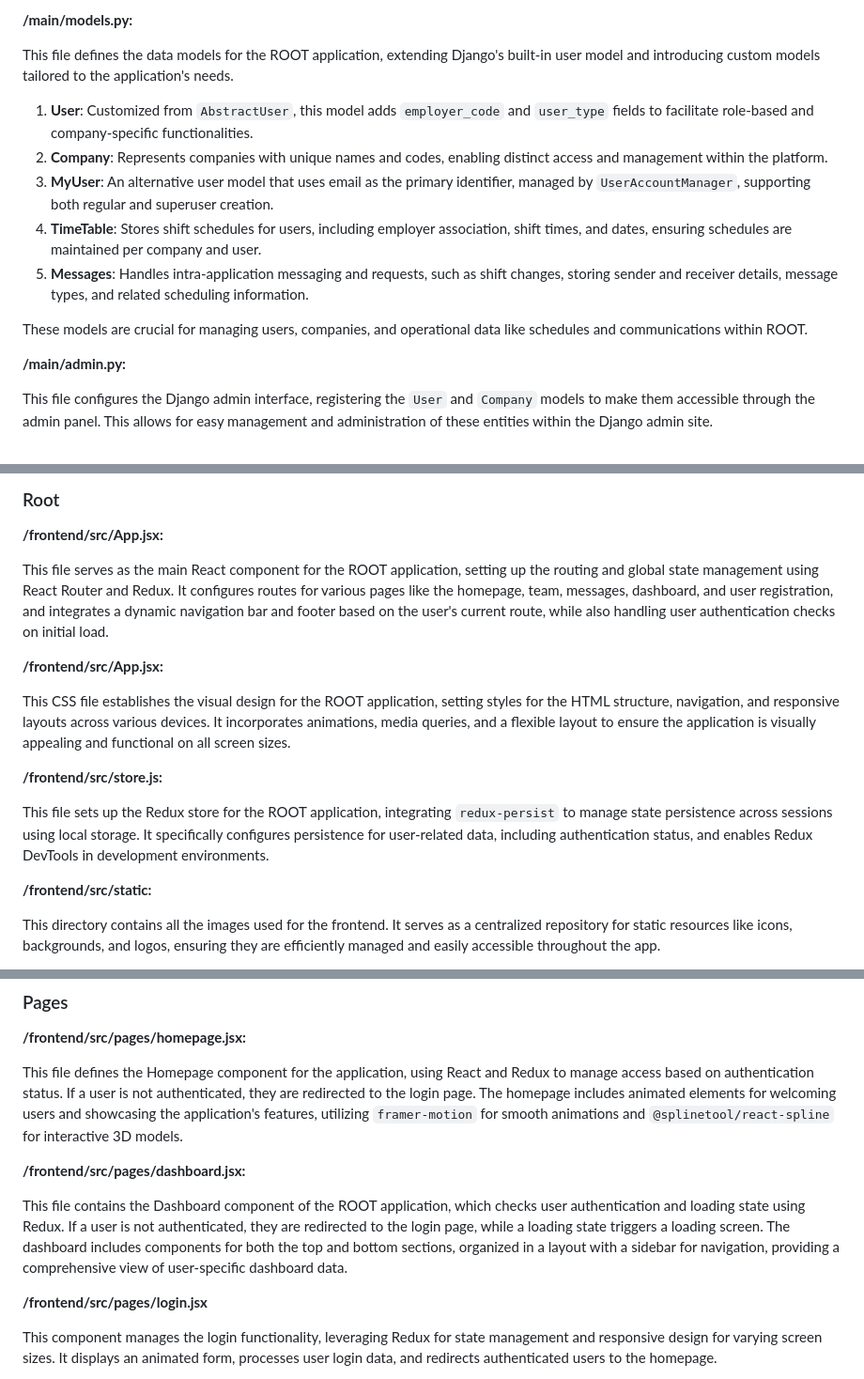
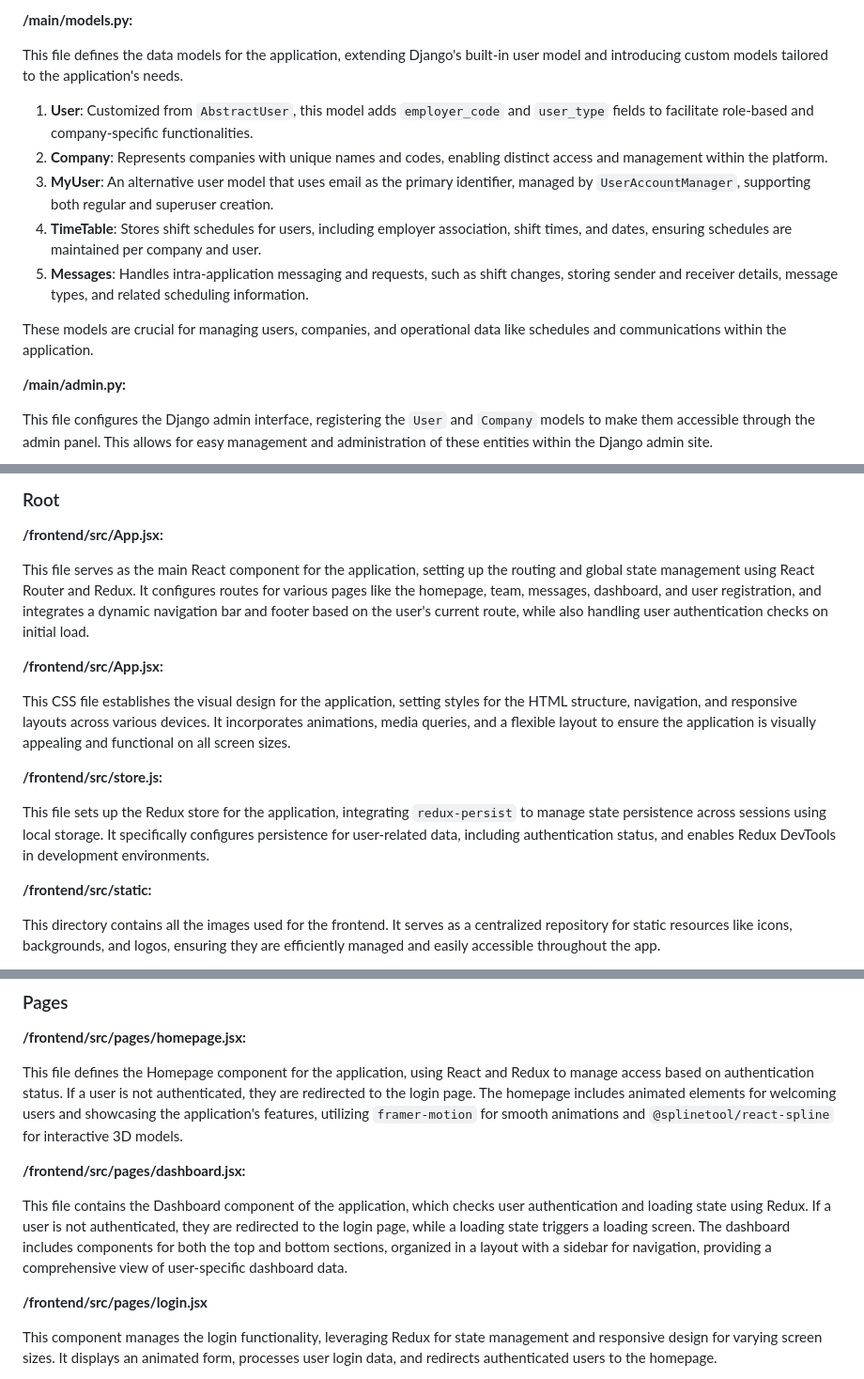
Before and after one commit to rsmith-github/smart_rota, a Markdown page: README.md, 3 parts joined by grey strips. Shown at 94% size. Rendered like a GitHub page.

Commit message:
chore: correct README

```diff
--- a/README.md
+++ b/README.md
@@ -44,7 +44,7 @@ This file encapsulates all the view logic for the Smart Rota application, handli
 
 **/main/models.py:**
 
-This file defines the data models for the ROOT application, extending Django's built-in user model and introducing custom models tailored to the application's needs.
+This file defines the data models for the application, extending Django's built-in user model and introducing custom models tailored to the application's needs.
 
 1. **User**: Customized from `AbstractUser`, this model adds `employer_code` and `user_type` fields to facilitate role-based and company-specific functionalities.
 2. **Company**: Represents companies with unique names and codes, enabling distinct access and management within the platform.
@@ -52,7 +52,7 @@ This file defines the data models for the ROOT application, extending Django's b
 4. **TimeTable**: Stores shift schedules for users, including employer association, shift times, and dates, ensuring schedules are maintained per company and user.
 5. **Messages**: Handles intra-application messaging and requests, such as shift changes, storing sender and receiver details, message types, and related scheduling information.
 
-These models are crucial for managing users, companies, and operational data like schedules and communications within ROOT.
+These models are crucial for managing users, companies, and operational data like schedules and communications within the application.
 
 **/main/admin.py:**
 
@@ -76,15 +76,15 @@ Provides test cases for various views within the 'main' application using Django
 
 **/frontend/src/App.jsx:**
 
-This file serves as the main React component for the ROOT application, setting up the routing and global state management using React Router and Redux. It configures routes for various pages like the homepage, team, messages, dashboard, and user registration, and integrates a dynamic navigation bar and footer based on the user's current route, while also handling user authentication checks on initial load.
+This file serves as the main React component for the application, setting up the routing and global state management using React Router and Redux. It configures routes for various pages like the homepage, team, messages, dashboard, and user registration, and integrates a dynamic navigation bar and footer based on the user's current route, while also handling user authentication checks on initial load.
 
 **/frontend/src/App.jsx:**
 
-This CSS file establishes the visual design for the ROOT application, setting styles for the HTML structure, navigation, and responsive layouts across various devices. It incorporates animations, media queries, and a flexible layout to ensure the application is visually appealing and functional on all screen sizes.
+This CSS file establishes the visual design for the application, setting styles for the HTML structure, navigation, and responsive layouts across various devices. It incorporates animations, media queries, and a flexible layout to ensure the application is visually appealing and functional on all screen sizes.
 
 **/frontend/src/store.js:**
 
-This file sets up the Redux store for the ROOT application, integrating `redux-persist` to manage state persistence across sessions using local storage. It specifically configures persistence for user-related data, including authentication status, and enables Redux DevTools in development environments.
+This file sets up the Redux store for the application, integrating `redux-persist` to manage state persistence across sessions using local storage. It specifically configures persistence for user-related data, including authentication status, and enables Redux DevTools in development environments.
 
 **/frontend/src/static:**
 
@@ -98,7 +98,7 @@ This file defines the Homepage component for the application, using React and Re
 
 **/frontend/src/pages/dashboard.jsx:**
 
-This file contains the Dashboard component of the ROOT application, which checks user authentication and loading state using Redux. If a user is not authenticated, they are redirected to the login page, while a loading state triggers a loading screen. The dashboard includes components for both the top and bottom sections, organized in a layout with a sidebar for navigation, providing a comprehensive view of user-specific dashboard data.
+This file contains the Dashboard component of the application, which checks user authentication and loading state using Redux. If a user is not authenticated, they are redirected to the login page, while a loading state triggers a loading screen. The dashboard includes components for both the top and bottom sections, organized in a layout with a sidebar for navigation, providing a comprehensive view of user-specific dashboard data.
 
 **/frontend/src/pages/login.jsx**
 
```
